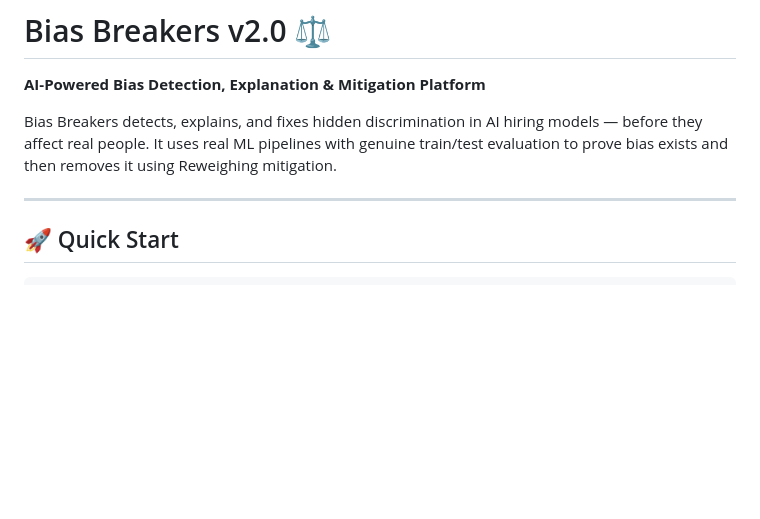
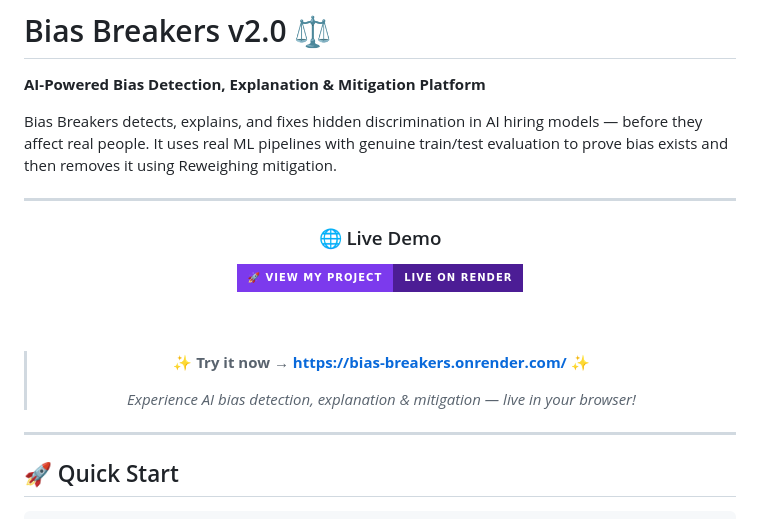
Before and after one commit to sainath1754/Bias-Breakers, a Markdown page: README.md, the part around one of its changes. Drawn GitHub-style; badges without logos; blank space fills up the shorter version.

Commit message:
added live demo link and project preview section to README

```diff
--- a/README.md
+++ b/README.md
@@ -3,3 +3,20 @@
 **AI-Powered Bias Detection, Explanation & Mitigation Platform**
 
 Bias Breakers detects, explains, and fixes hidden discrimination in AI hiring models — before they affect real people. It uses real ML pipelines with genuine train/test evaluation to prove bias exists and then removes it using Reweighing mitigation.
+
+---
+
+<div align="center">
+
+### 🌐 Live Demo
+
+<a href="https://bias-breakers.onrender.com/">
+  <img src="https://img.shields.io/badge/🚀_View_My_Project-Live_on_Render-4c1d95?style=for-the-badge&logo=render&logoColor=white&labelColor=7c3aed" alt="View My Project" height="50"/>
+</a>
+
+<br/><br/>
+
+> **✨ Try it now → [https://bias-breakers.onrender.com/](https://bias-breakers.onrender.com/) ✨**
+>
+> _Experience AI bias detection, explanation & mitigation — live in your browser!_
+
```
Also changed, not shown: other parts of README.md (+1 -0 lines).
